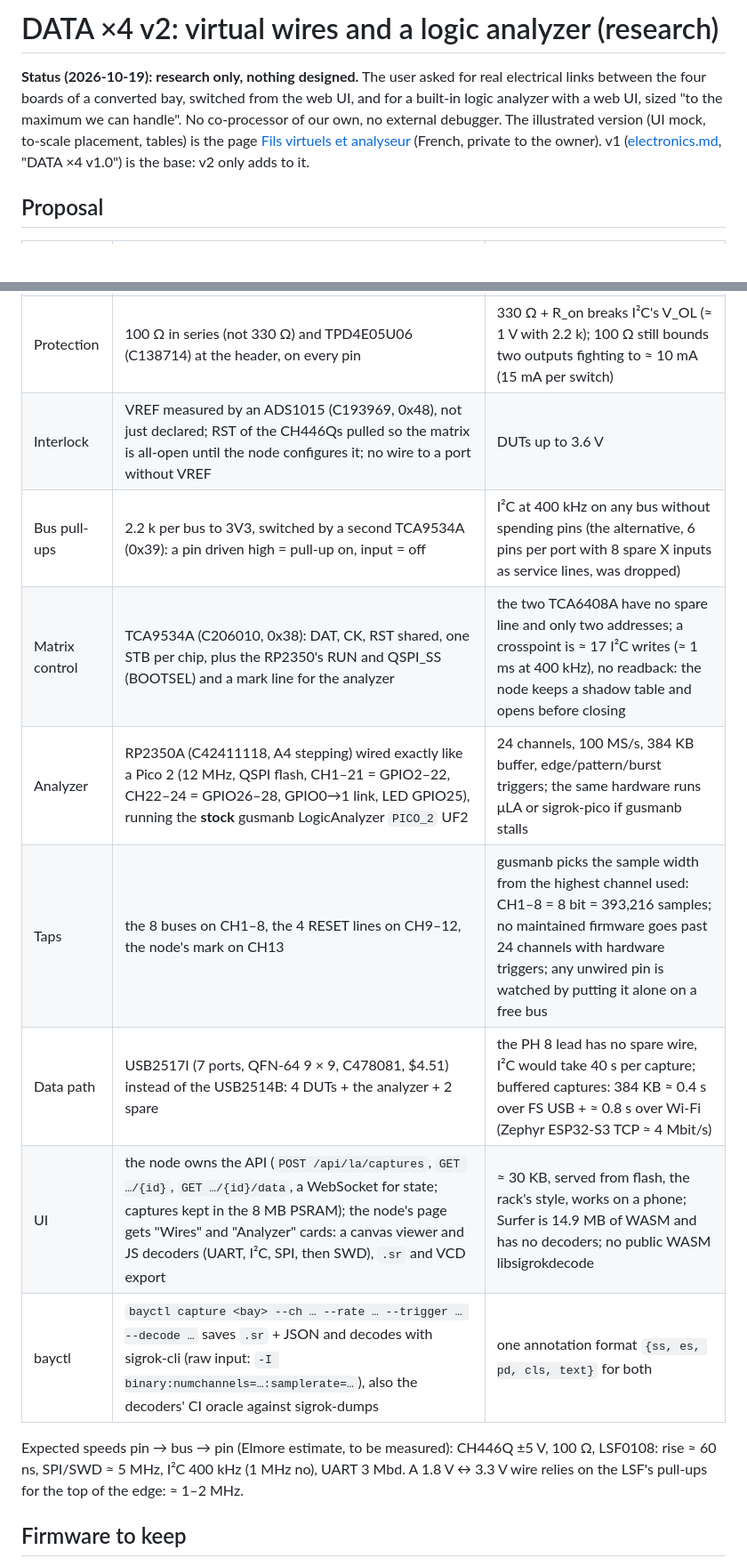
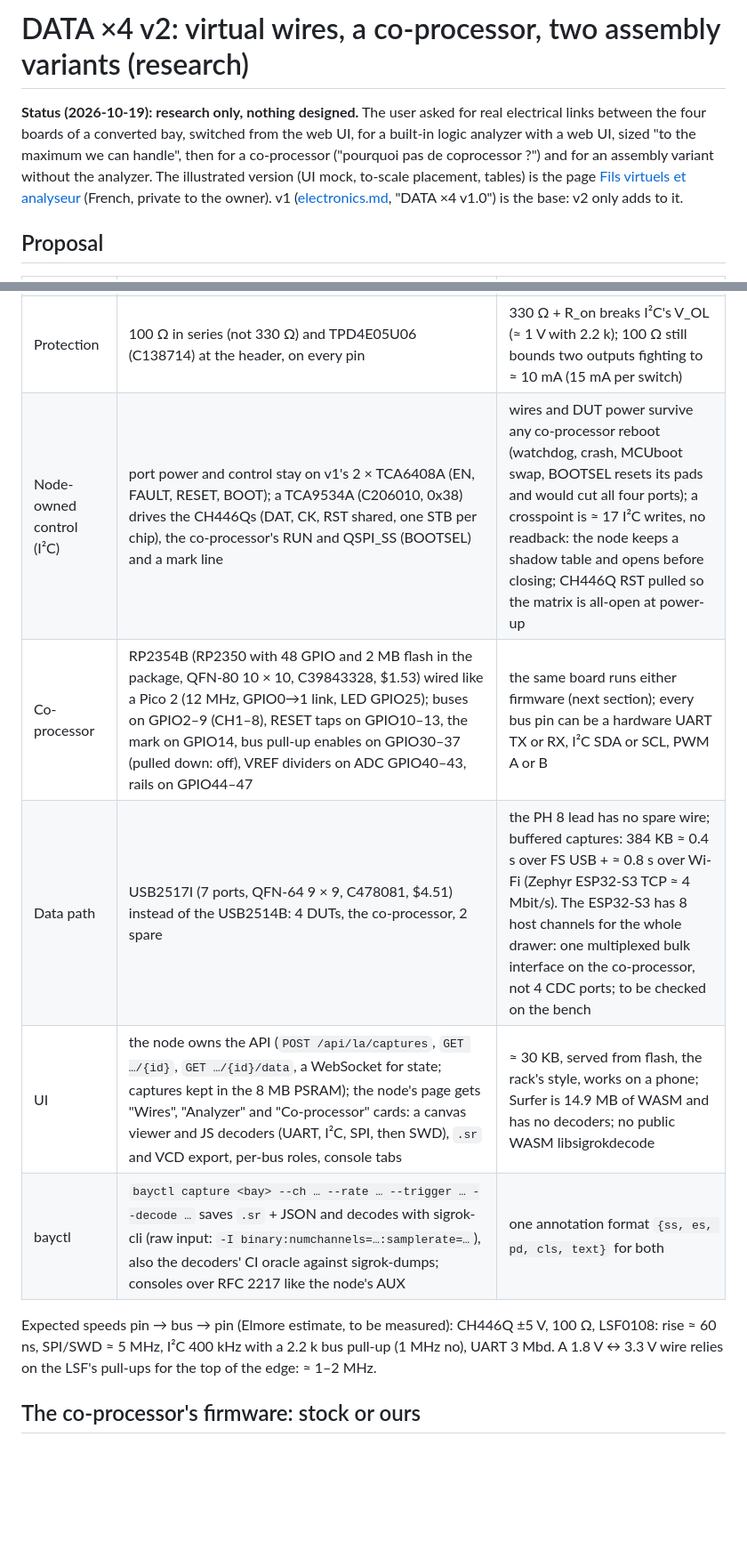
Before and after one commit to kartben/hw-testing-rack, a Markdown page: docs/data-x4-v2-research.md, 2 parts joined by grey strips. Shown at 89% size. Drawn GitHub-style; blank space fills up the shorter version.

```diff
--- a/docs/data-x4-v2-research.md
+++ b/docs/data-x4-v2-research.md
@@ -1,11 +1,12 @@
-# DATA ×4 v2: virtual wires and a logic analyzer (research)
+# DATA ×4 v2: virtual wires, a co-processor, two assembly variants (research)
 
 **Status (2026-10-19): research only, nothing designed.**  The user asked for real electrical links
-between the four boards of a converted bay, switched from the web UI, and for a built-in logic analyzer
-with a web UI, sized "to the maximum we can handle".  No co-processor of our own, no external debugger.
-The illustrated version (UI mock, to-scale placement, tables) is the page
-[Fils virtuels et analyseur](https://claude.ai/artifact/DeudMxKuwkSjVR6naQZj55) (French, private to the
-owner).  v1 ([electronics.md](electronics.md), "DATA ×4 v1.0") is the base: v2 only adds to it.
+between the four boards of a converted bay, switched from the web UI, for a built-in logic analyzer with a
+web UI, sized "to the maximum we can handle", then for a co-processor ("pourquoi pas de coprocessor ?")
+and for an assembly variant without the analyzer.  The illustrated version (UI mock, to-scale placement,
+tables) is the page [Fils virtuels et analyseur](https://claude.ai/artifact/DeudMxKuwkSjVR6naQZj55)
+(French, private to the owner).  v1 ([electronics.md](electronics.md), "DATA ×4 v1.0") is the base: v2
+only adds to it.
 
 ## Proposal
 
@@ -16,18 +17,15 @@ owner).  v1 ([electronics.md](electronics.md), "DATA ×4 v1.0") is the base: v2
 | Matrix supply | ±5 V: TPS60400 (C9839) makes −5 V | halves the CH446Q's R_on (120 Ω typ. at +5 V); this is what makes I²C at 400 kHz work |
 | Levels | 1 × LSF0108 per port (VQFN-20 2.5 × 4.5, C130008): A side = the DUT's VREF, B side = the 3.3 V matrix, Vref_B biased from PORTn_VBUS through 200 k (a switched-off port isolates its pins), 10 k B-side pull-ups | passive FET: I²C, push-pull and the SWDIO turnaround pass without direction control.  **Not TXS010x**: their one-shots retrigger and oscillate behind series R and a switch, and their pull-ups add up on a shared bus |
 | Protection | 100 Ω in series (not 330 Ω) and TPD4E05U06 (C138714) at the header, on every pin | 330 Ω + R_on breaks I²C's V_OL (≈ 1 V with 2.2 k); 100 Ω still bounds two outputs fighting to ≈ 10 mA (15 mA per switch) |
-| Interlock | VREF measured by an ADS1015 (C193969, 0x48), not just declared; RST of the CH446Qs pulled so the matrix is all-open until the node configures it; no wire to a port without VREF | DUTs up to 3.6 V |
-| Bus pull-ups | 2.2 k per bus to 3V3, switched by a second TCA9534A (0x39): a pin driven high = pull-up on, input = off | I²C at 400 kHz on any bus without spending pins (the alternative, 6 pins per port with 8 spare X inputs as service lines, was dropped) |
-| Matrix control | TCA9534A (C206010, 0x38): DAT, CK, RST shared, one STB per chip, plus the RP2350's RUN and QSPI_SS (BOOTSEL) and a mark line for the analyzer | the two TCA6408A have no spare line and only two addresses; a crosspoint is ≈ 17 I²C writes (≈ 1 ms at 400 kHz), no readback: the node keeps a shadow table and opens before closing |
-| Analyzer | RP2350A (C42411118, A4 stepping) wired exactly like a Pico 2 (12 MHz, QSPI flash, CH1–21 = GPIO2–22, CH22–24 = GPIO26–28, GPIO0→1 link, LED GPIO25), running the **stock** gusmanb LogicAnalyzer `PICO_2` UF2 | 24 channels, 100 MS/s, 384 KB buffer, edge/pattern/burst triggers; the same hardware runs μLA or sigrok-pico if gusmanb stalls |
-| Taps | the 8 buses on CH1–8, the 4 RESET lines on CH9–12, the node's mark on CH13 | gusmanb picks the sample width from the highest channel used: CH1–8 = 8 bit = 393,216 samples; no maintained firmware goes past 24 channels with hardware triggers; any unwired pin is watched by putting it alone on a free bus |
-| Data path | USB2517I (7 ports, QFN-64 9 × 9, C478081, $4.51) instead of the USB2514B: 4 DUTs + the analyzer + 2 spare | the PH 8 lead has no spare wire, I²C would take 40 s per capture; buffered captures: 384 KB ≈ 0.4 s over FS USB + ≈ 0.8 s over Wi-Fi (Zephyr ESP32-S3 TCP ≈ 4 Mbit/s) |
-| UI | the node owns the API (`POST /api/la/captures`, `GET …/{id}`, `GET …/{id}/data`, a WebSocket for state; captures kept in the 8 MB PSRAM); the node's page gets "Wires" and "Analyzer" cards: a canvas viewer and JS decoders (UART, I²C, SPI, then SWD), `.sr` and VCD export | ≈ 30 KB, served from flash, the rack's style, works on a phone; Surfer is 14.9 MB of WASM and has no decoders; no public WASM libsigrokdecode |
-| bayctl | `bayctl capture <bay> --ch … --rate … --trigger … --decode …` saves `.sr` + JSON and decodes with sigrok-cli (raw input: `-I binary:numchannels=…:samplerate=…`), also the decoders' CI oracle against sigrok-dumps | one annotation format `{ss, es, pd, cls, text}` for both |
+| Node-owned control (I²C) | port power and control stay on v1's 2 × TCA6408A (EN, FAULT, RESET, BOOT); a TCA9534A (C206010, 0x38) drives the CH446Qs (DAT, CK, RST shared, one STB per chip), the co-processor's RUN and QSPI_SS (BOOTSEL) and a mark line | wires and DUT power survive any co-processor reboot (watchdog, crash, MCUboot swap, BOOTSEL resets its pads and would cut all four ports); a crosspoint is ≈ 17 I²C writes, no readback: the node keeps a shadow table and opens before closing; CH446Q RST pulled so the matrix is all-open at power-up |
+| Co-processor | RP2354B (RP2350 with 48 GPIO and 2 MB flash in the package, QFN-80 10 × 10, C39843328, $1.53) wired like a Pico 2 (12 MHz, GPIO0→1 link, LED GPIO25); buses on GPIO2–9 (CH1–8), RESET taps on GPIO10–13, the mark on GPIO14, bus pull-up enables on GPIO30–37 (pulled down: off), VREF dividers on ADC GPIO40–43, rails on GPIO44–47 | the same board runs either firmware (next section); every bus pin can be a hardware UART TX or RX, I²C SDA or SCL, PWM A or B |
+| Data path | USB2517I (7 ports, QFN-64 9 × 9, C478081, $4.51) instead of the USB2514B: 4 DUTs, the co-processor, 2 spare | the PH 8 lead has no spare wire; buffered captures: 384 KB ≈ 0.4 s over FS USB + ≈ 0.8 s over Wi-Fi (Zephyr ESP32-S3 TCP ≈ 4 Mbit/s).  The ESP32-S3 has 8 host channels for the whole drawer: one multiplexed bulk interface on the co-processor, not 4 CDC ports; to be checked on the bench |
+| UI | the node owns the API (`POST /api/la/captures`, `GET …/{id}`, `GET …/{id}/data`, a WebSocket for state; captures kept in the 8 MB PSRAM); the node's page gets "Wires", "Analyzer" and "Co-processor" cards: a canvas viewer and JS decoders (UART, I²C, SPI, then SWD), `.sr` and VCD export, per-bus roles, console tabs | ≈ 30 KB, served from flash, the rack's style, works on a phone; Surfer is 14.9 MB of WASM and has no decoders; no public WASM libsigrokdecode |
+| bayctl | `bayctl capture <bay> --ch … --rate … --trigger … --decode …` saves `.sr` + JSON and decodes with sigrok-cli (raw input: `-I binary:numchannels=…:samplerate=…`), also the decoders' CI oracle against sigrok-dumps; consoles over RFC 2217 like the node's AUX | one annotation format `{ss, es, pd, cls, text}` for both |
 
 Expected speeds pin → bus → pin (Elmore estimate, to be measured): CH446Q ±5 V, 100 Ω, LSF0108: rise
-≈ 60 ns, SPI/SWD ≈ 5 MHz, I²C 400 kHz (1 MHz no), UART 3 Mbd.  A 1.8 V ↔ 3.3 V wire relies on the LSF's
-pull-ups for the top of the edge: ≈ 1–2 MHz.
+≈ 60 ns, SPI/SWD ≈ 5 MHz, I²C 400 kHz with a 2.2 k bus pull-up (1 MHz no), UART 3 Mbd.  A 1.8 V ↔ 3.3 V
+wire relies on the LSF's pull-ups for the top of the edge: ≈ 1–2 MHz.
 
-## Firmware to keep
+## The co-processor's firmware: stock or ours
 
```
Also changed, not shown: other parts of docs/data-x4-v2-research.md (+66 -22 lines), docs/electronics.md (+1 -1 lines).
